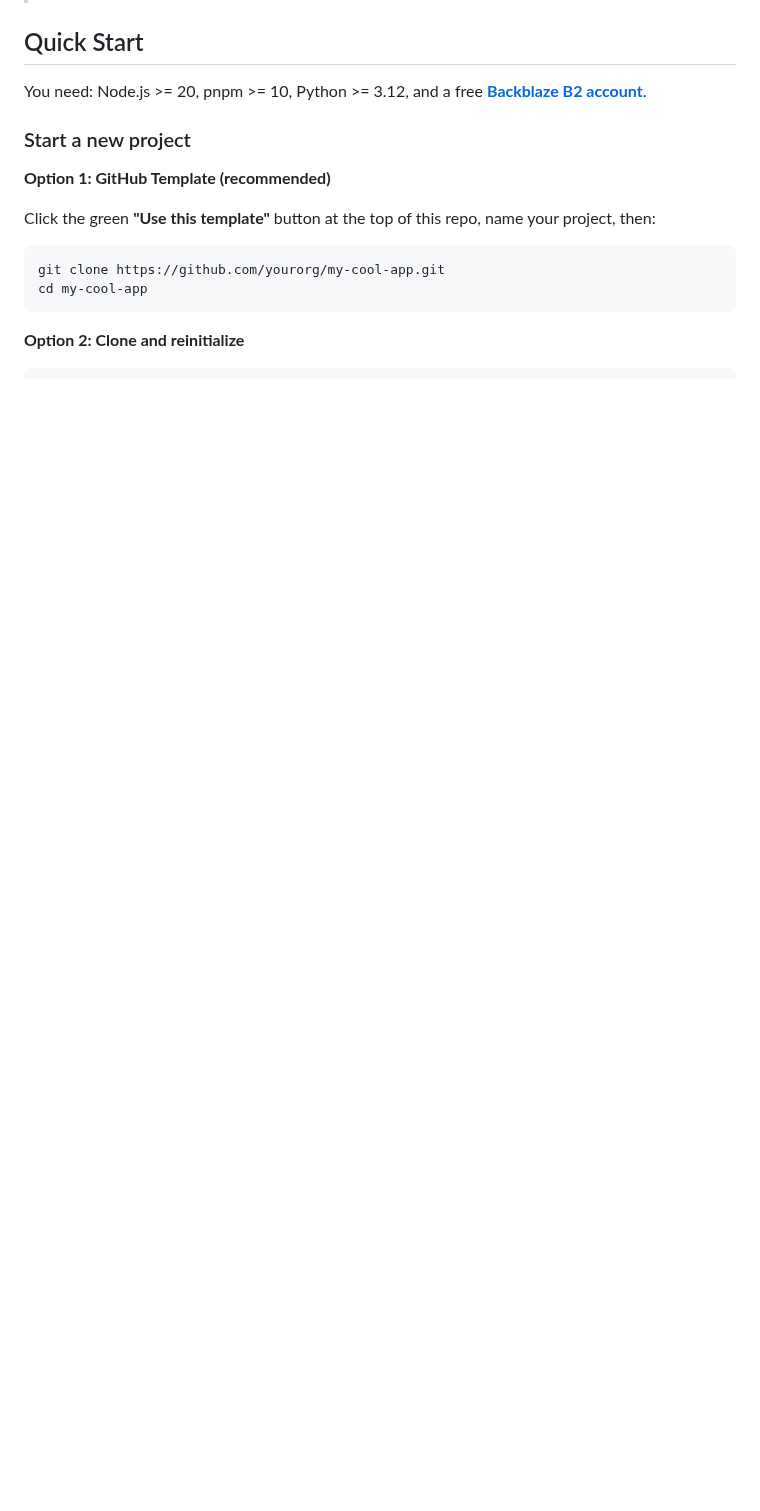
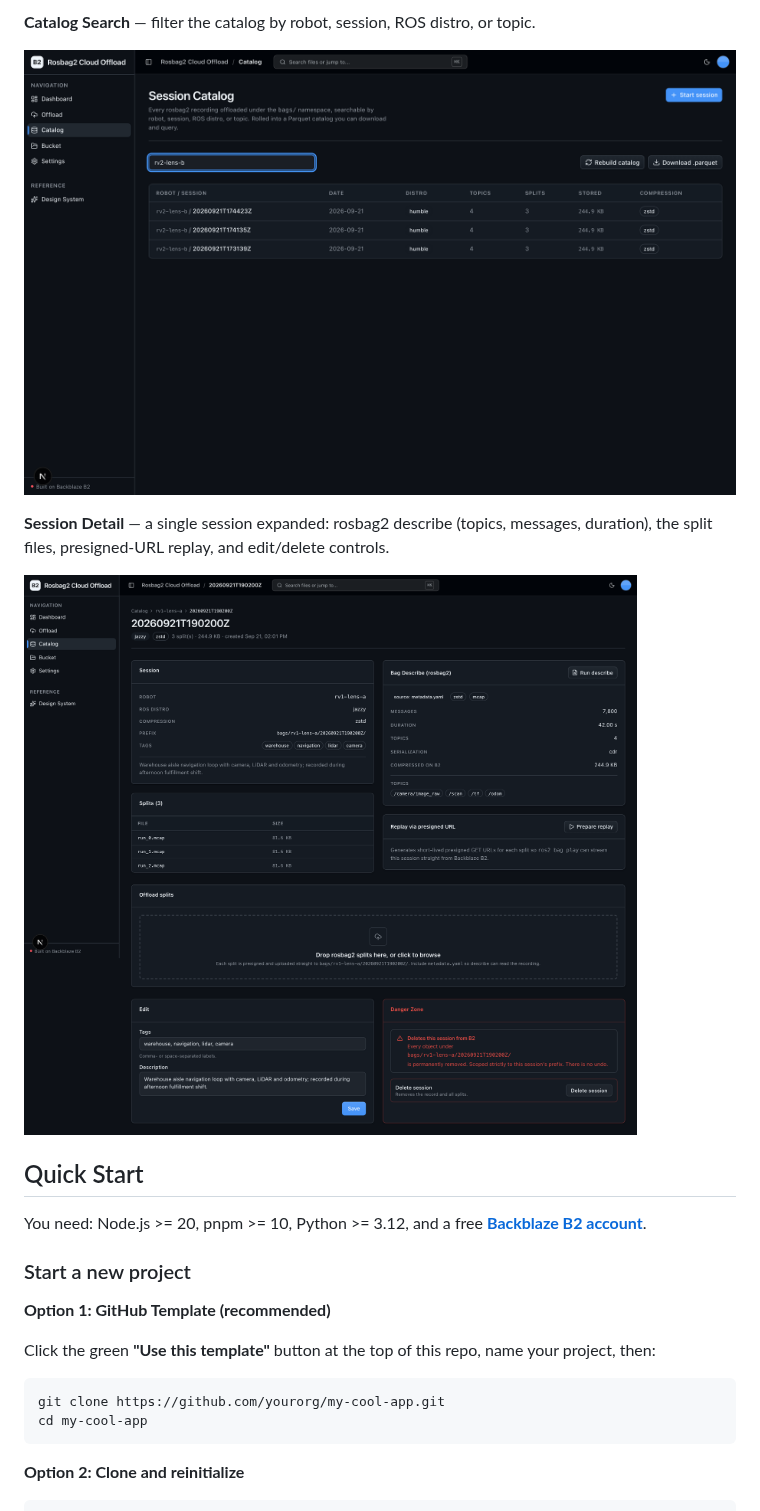
Before and after one commit to backblaze-b2-samples/rosbag2-cloud-offload, a Markdown page: README.md, the part around one of its changes. Rendered like a GitHub page; pictures changed too: docs/images/catalog-search.png (added), docs/images/session-detail.png (added); blank space fills up the shorter version.

Commit message:
docs: add README screenshots

```diff
--- a/README.md
+++ b/README.md
@@ -27,3 +42,10 @@ app's own features instead of rebuilding the same shell. Storage is
+**Catalog Search** — filter the catalog by robot, session, ROS distro, or topic.
+
+![Catalog filtered to a single robot's sessions](docs/images/catalog-search.png)
+
+**Session Detail** — a single session expanded: rosbag2 describe (topics, messages, duration), the split files, presigned-URL replay, and edit/delete controls.
+
+![Session detail with describe output, splits, and replay](docs/images/session-detail.png)
 
 ## Quick Start
 
```
Also changed, not shown: other parts of README.md (+15 -0 lines), docs/images/catalog.png (added), docs/images/dashboard.png (added), docs/images/offload.png (added).
